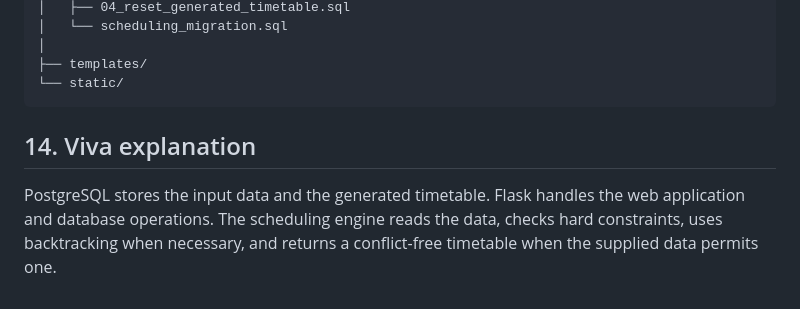
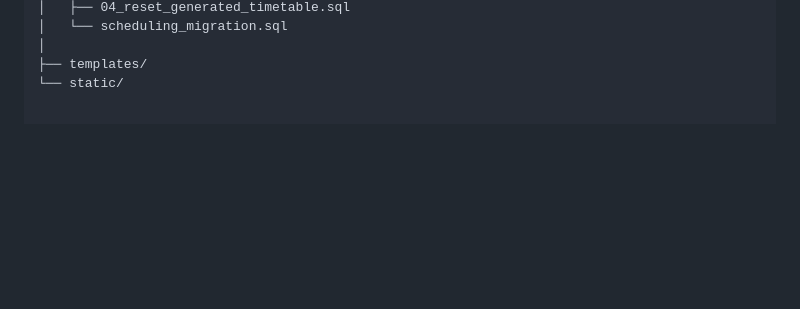
Before and after one commit to vruti1/timetable-generator, a Markdown page: README.md, the part around the change. Drawn GitHub-style; blank space fills up the shorter version.

````diff
--- a/README.md
+++ b/README.md
@@ -245,8 +245,3 @@ TT_Generator_Final/
 │
 ├── templates/
 └── static/
-```
-
-## 14. Viva explanation
-
-PostgreSQL stores the input data and the generated timetable. Flask handles the web application and database operations. The scheduling engine reads the data, checks hard constraints, uses backtracking when necessary, and returns a conflict-free timetable when the supplied data permits one.
````
